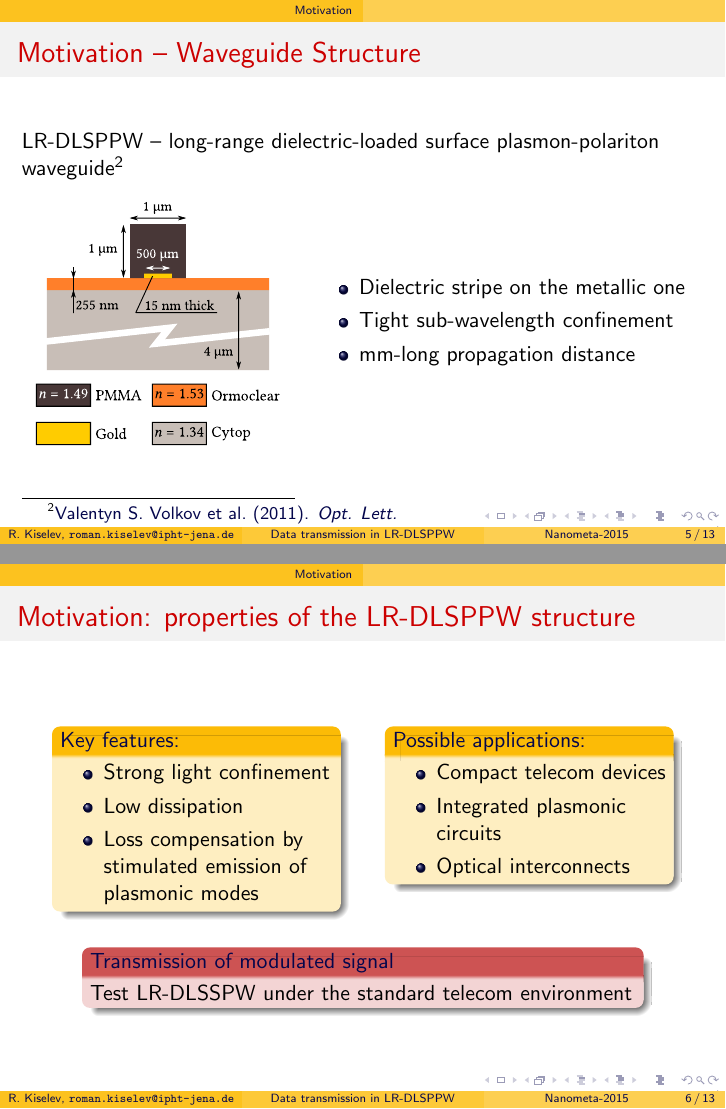
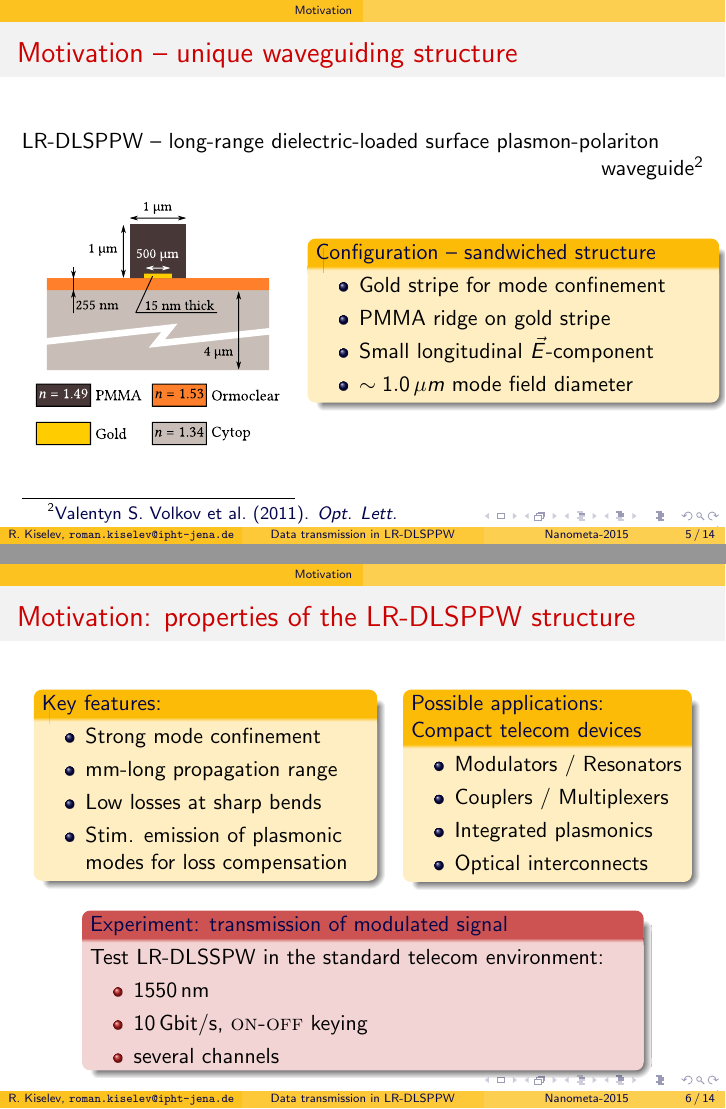
Before and after one commit to paulevseev/talk-template, LaTeX slides (main-beamer.tex, which reads main.tex): pages 5 and 7 of 15 before the commit and pages 5 and 6 of 14 after it, joined at a grey line. Compiled offline with pdfLaTeX.

Commit message:
Improved slides with motivation

```diff
--- a/main.tex
+++ b/main.tex
@@ -45,19 +45,23 @@
 %-------------------
   In this section we briefly describe waveguides that we were using; we
   mention what are their possible application.
-  \begin{frame}{Motivation -- Waveguide Structure}
-    LR-DLSPPW -- long-range dielectric-loaded surface plasmon-polariton waveguide \cite{volkov_long-range_2011}
+  \begin{frame}{Motivation -- unique waveguiding structure}
+    LR-DLSPPW -- long-range dielectric-loaded surface plasmon-polariton\\
+    \hfill waveguide \cite{volkov_long-range_2011}
     \begin{columns}
       \column[c]{0.42\textwidth}
         \begin{figure}
           \includegraphics[width=43mm]{wg_profile.pdf}
         \end{figure}
       \column[c]{0.58\textwidth}
-        \begin{itemize}
-         \item Dielectric stripe on the metallic one
-         \item Tight sub-wavelength confinement
-         \item mm-long propagation distance
-        \end{itemize}
+        \begin{block}{Configuration -- sandwiched structure}
+          \begin{itemize}
+           \item Gold stripe for mode confinement
+           \item PMMA ridge on gold stripe
+           \item Small longitudinal $\vec{E}$-component
+           \item $\sim 1.0\,\mu{}m$ mode field diameter
+          \end{itemize}
+        \end{block}
     \end{columns}
   \end{frame}
 
@@ -67,19 +71,22 @@
 
   \begin{frame}{Motivation: properties of the LR-DLSPPW structure}
     \begin{columns}
-      \column[t]{0.4\textwidth}
+      \column[t]{0.48\textwidth}
         \begin{block}{Key features:}
           \begin{itemize}
-            \item Strong light confinement
-            \item Low dissipation
-            \item Loss compensation by stimulated emission of plasmonic modes
+            \item Strong mode confinement% $\sim 1\,\mu{}m$
+            \item mm-long propagation range
+            \item Low losses at sharp bends
+            \item Stim. emission of plasmonic modes for loss compensation
           \end{itemize}
         \end{block}
-      \column[t]{0.4\textwidth}
-        \begin{block}{Possible applications:}
+      \column[t]{0.40\textwidth}
+        \begin{block}{Possible applications:\\
+                      Compact telecom devices}
           \begin{itemize}
-            \item Compact telecom devices
-            \item Integrated plasmonic circuits
+            \item Modulators / Resonators
+            \item Couplers / Multiplexers
+            \item Integrated plasmonics
             \item Optical interconnects
           \end{itemize}
         \end{block}
@@ -87,9 +94,13 @@
     \pause
     \begin{center}
       \begin{minipage}{0.8\textwidth}
-        \begin{alertblock}{Transmission of modulated signal}
-          Test LR-DLSSPW under the standard
-          telecom environment
+        \begin{alertblock}{Experiment: transmission of modulated signal}
+          Test LR-DLSSPW in the standard telecom environment:
+          \begin{itemize}
+            \item 1550\,nm
+            \item 10\,Gbit/s, \textsc{on-off} keying
+            \item several channels
+          \end{itemize}
         \end{alertblock}
       \end{minipage}
     \end{center}
```
Also changed, not shown: main-beamer.tex (+1 -1 lines), img/BER_impairment.pdf (added), img/BER_penalties.pdf (added), img/logo1.png (deleted), img/logo2.png (deleted), main.tex (40 more changed lines), 2 other files.
